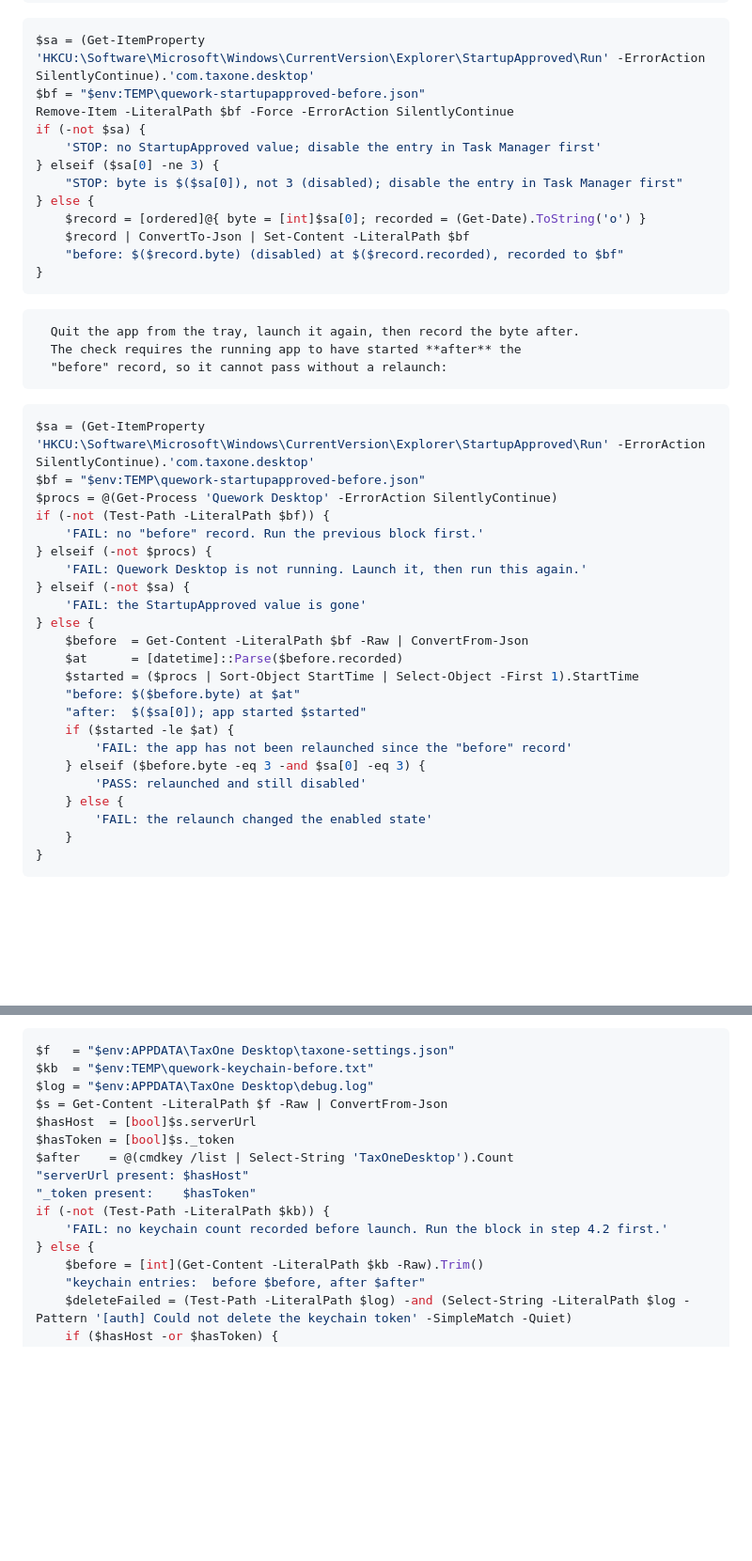
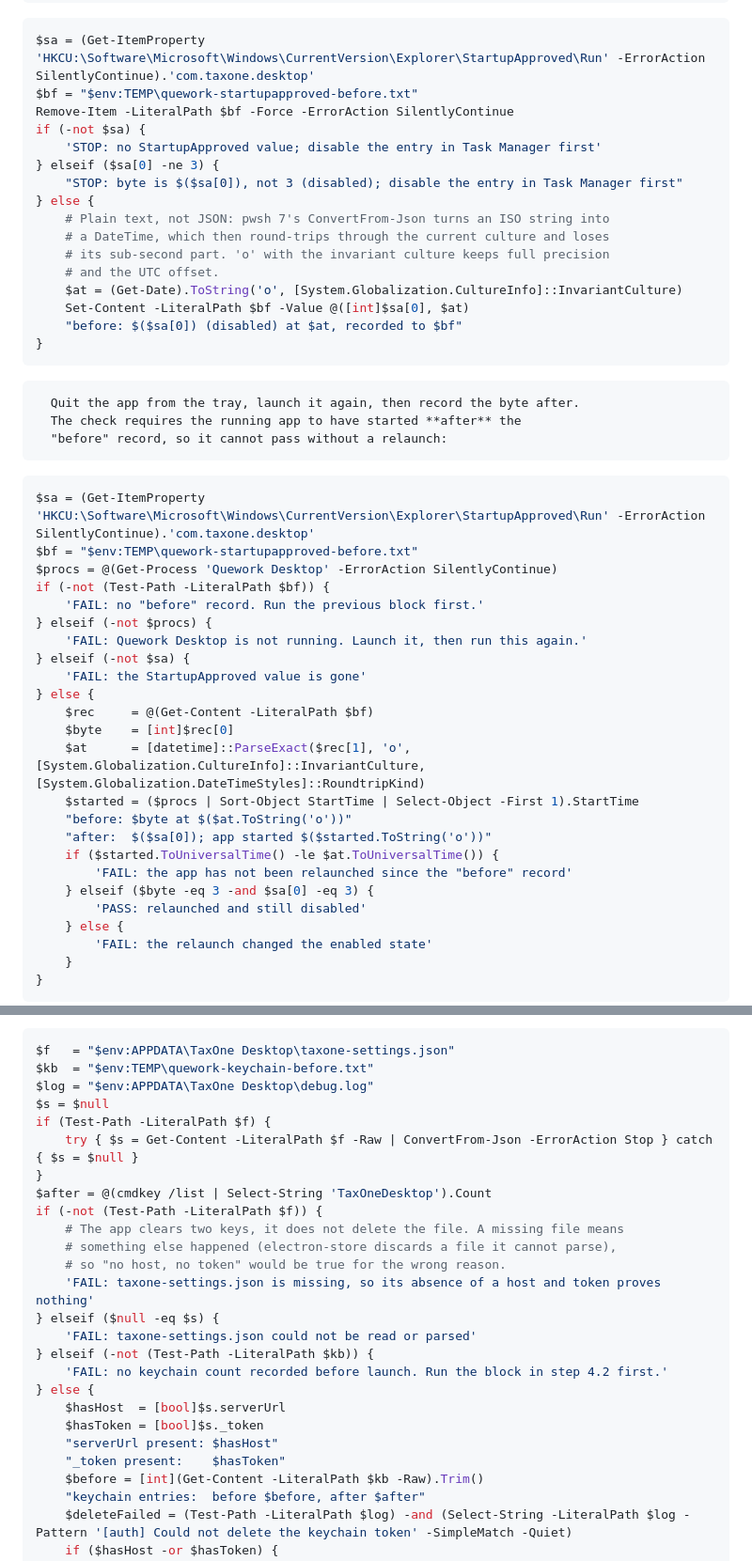
Before and after one commit to abr9t/taxone-desktop, a Markdown page: UPGRADE-TEST.md, 2 parts joined by grey strips. Shown at 94% size. GitHub-like rendering; blank space fills up the shorter version.

Commit message:
docs: UPGRADE-TEST.md block C fails on a missing settings file; block B keeps full time precision
Block C (step 4, "host and both copies of the token are gone"): it read
taxone-settings.json without checking it existed. A missing file gave a null
object, so "serverUrl present" and "_token present" were both False and the
block could print PASS for the wrong reason. The app clears two keys; it
never deletes the file. The block now FAILs, before judging anything, when
the file is missing or cannot be parsed.

Block B ("Disabled stays disabled", the relaunch timestamp): the "before"
record was JSON. In pwsh 7, ConvertFrom-Json turns an ISO string into a
DateTime, and [datetime]::Parse then round-tripped it through the current
culture. Measured: the value came back truncated to whole seconds
(.0000000) in 7.6.6. It was exact in 5.1, where the field stays a string.
The record is now plain text: the byte, then
(Get-Date).ToString('o', InvariantCulture). It is read back with
ParseExact(..., 'o', InvariantCulture, RoundtripKind) and compared in UTC.

Verified against a fake APPDATA/TEMP in both Windows PowerShell 5.1 and
pwsh 7:
- block C prints FAIL for a missing file, an unparsable file, a surviving
  host, and a missing keychain count;
- block B's timestamp lines round-trip exactly (to the tick) under de-DE
  and en-US.
All 21 blocks parse in both shells, and no `else` starts a line.

Co-Authored-By: Claude Opus 5.5 <noreply@anthropic.com>

````diff
--- a/UPGRADE-TEST.md
+++ b/UPGRADE-TEST.md
@@ -450,16 +450,20 @@ if ($cmd -notmatch '^"?(.+?\.exe)"?') {
 
 ```powershell
 $sa = (Get-ItemProperty 'HKCU:\Software\Microsoft\Windows\CurrentVersion\Explorer\StartupApproved\Run' -ErrorAction SilentlyContinue).'com.taxone.desktop'
-$bf = "$env:TEMP\quework-startupapproved-before.json"
+$bf = "$env:TEMP\quework-startupapproved-before.txt"
 Remove-Item -LiteralPath $bf -Force -ErrorAction SilentlyContinue
 if (-not $sa) {
     'STOP: no StartupApproved value; disable the entry in Task Manager first'
 } elseif ($sa[0] -ne 3) {
     "STOP: byte is $($sa[0]), not 3 (disabled); disable the entry in Task Manager first"
 } else {
-    $record = [ordered]@{ byte = [int]$sa[0]; recorded = (Get-Date).ToString('o') }
-    $record | ConvertTo-Json | Set-Content -LiteralPath $bf
-    "before: $($record.byte) (disabled) at $($record.recorded), recorded to $bf"
+    # Plain text, not JSON: pwsh 7's ConvertFrom-Json turns an ISO string into
+    # a DateTime, which then round-trips through the current culture and loses
+    # its sub-second part. 'o' with the invariant culture keeps full precision
+    # and the UTC offset.
+    $at = (Get-Date).ToString('o', [System.Globalization.CultureInfo]::InvariantCulture)
+    Set-Content -LiteralPath $bf -Value @([int]$sa[0], $at)
+    "before: $($sa[0]) (disabled) at $at, recorded to $bf"
 }
 ```
 
@@ -469,7 +473,7 @@ if (-not $sa) {
 
 ```powershell
 $sa = (Get-ItemProperty 'HKCU:\Software\Microsoft\Windows\CurrentVersion\Explorer\StartupApproved\Run' -ErrorAction SilentlyContinue).'com.taxone.desktop'
-$bf = "$env:TEMP\quework-startupapproved-before.json"
+$bf = "$env:TEMP\quework-startupapproved-before.txt"
 $procs = @(Get-Process 'Quework Desktop' -ErrorAction SilentlyContinue)
 if (-not (Test-Path -LiteralPath $bf)) {
     'FAIL: no "before" record. Run the previous block first.'
@@ -478,14 +482,15 @@ if (-not (Test-Path -LiteralPath $bf)) {
 } elseif (-not $sa) {
     'FAIL: the StartupApproved value is gone'
 } else {
-    $before  = Get-Content -LiteralPath $bf -Raw | ConvertFrom-Json
-    $at      = [datetime]::Parse($before.recorded)
+    $rec     = @(Get-Content -LiteralPath $bf)
+    $byte    = [int]$rec[0]
+    $at      = [datetime]::ParseExact($rec[1], 'o', [System.Globalization.CultureInfo]::InvariantCulture, [System.Globalization.DateTimeStyles]::RoundtripKind)
     $started = ($procs | Sort-Object StartTime | Select-Object -First 1).StartTime
-    "before: $($before.byte) at $at"
-    "after:  $($sa[0]); app started $started"
-    if ($started -le $at) {
+    "before: $byte at $($at.ToString('o'))"
+    "after:  $($sa[0]); app started $($started.ToString('o'))"
+    if ($started.ToUniversalTime() -le $at.ToUniversalTime()) {
         'FAIL: the app has not been relaunched since the "before" record'
-    } elseif ($before.byte -eq 3 -and $sa[0] -eq 3) {
+    } elseif ($byte -eq 3 -and $sa[0] -eq 3) {
         'PASS: relaunched and still disabled'
     } else {
         'FAIL: the relaunch changed the enabled state'
@@ -562,15 +567,25 @@ $keychain | ForEach-Object { "  $($_.Line.Trim())" }
 $f   = "$env:APPDATA\TaxOne Desktop\taxone-settings.json"
 $kb  = "$env:TEMP\quework-keychain-before.txt"
 $log = "$env:APPDATA\TaxOne Desktop\debug.log"
-$s = Get-Content -LiteralPath $f -Raw | ConvertFrom-Json
-$hasHost  = [bool]$s.serverUrl
-$hasToken = [bool]$s._token
-$after    = @(cmdkey /list | Select-String 'TaxOneDesktop').Count
-"serverUrl present: $hasHost"
-"_token present:    $hasToken"
-if (-not (Test-Path -LiteralPath $kb)) {
+$s = $null
+if (Test-Path -LiteralPath $f) {
+    try { $s = Get-Content -LiteralPath $f -Raw | ConvertFrom-Json -ErrorAction Stop } catch { $s = $null }
+}
+$after = @(cmdkey /list | Select-String 'TaxOneDesktop').Count
+if (-not (Test-Path -LiteralPath $f)) {
+    # The app clears two keys, it does not delete the file. A missing file means
+    # something else happened (electron-store discards a file it cannot parse),
+    # so "no host, no token" would be true for the wrong reason.
+    'FAIL: taxone-settings.json is missing, so its absence of a host and token proves nothing'
+} elseif ($null -eq $s) {
+    'FAIL: taxone-settings.json could not be read or parsed'
+} elseif (-not (Test-Path -LiteralPath $kb)) {
     'FAIL: no keychain count recorded before launch. Run the block in step 4.2 first.'
 } else {
+    $hasHost  = [bool]$s.serverUrl
+    $hasToken = [bool]$s._token
+    "serverUrl present: $hasHost"
+    "_token present:    $hasToken"
     $before = [int](Get-Content -LiteralPath $kb -Raw).Trim()
     "keychain entries:  before $before, after $after"
     $deleteFailed = (Test-Path -LiteralPath $log) -and (Select-String -LiteralPath $log -Pattern '[auth] Could not delete the keychain token' -SimpleMatch -Quiet)
````
